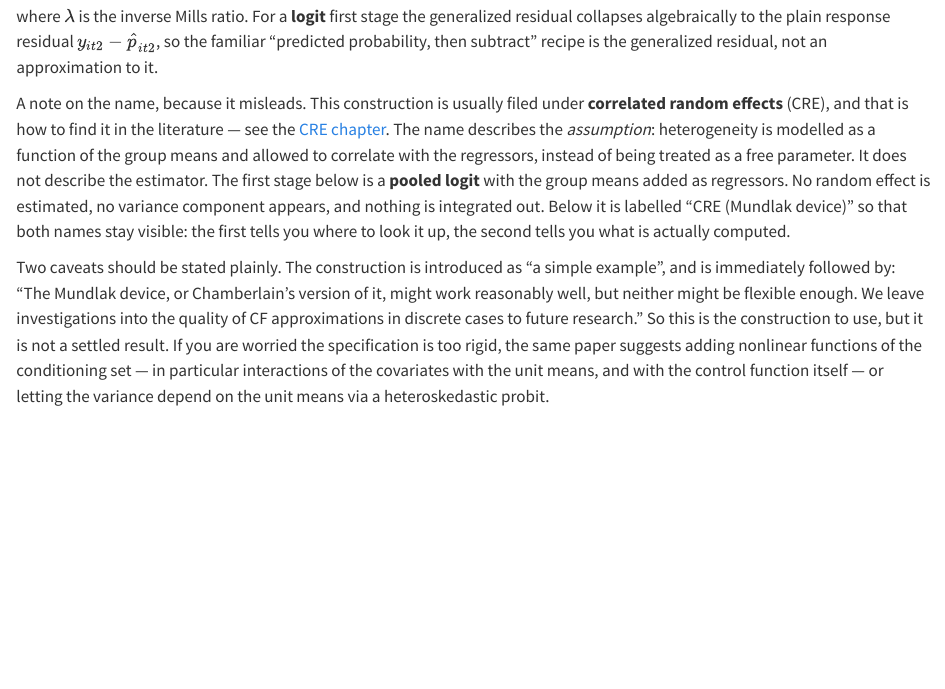
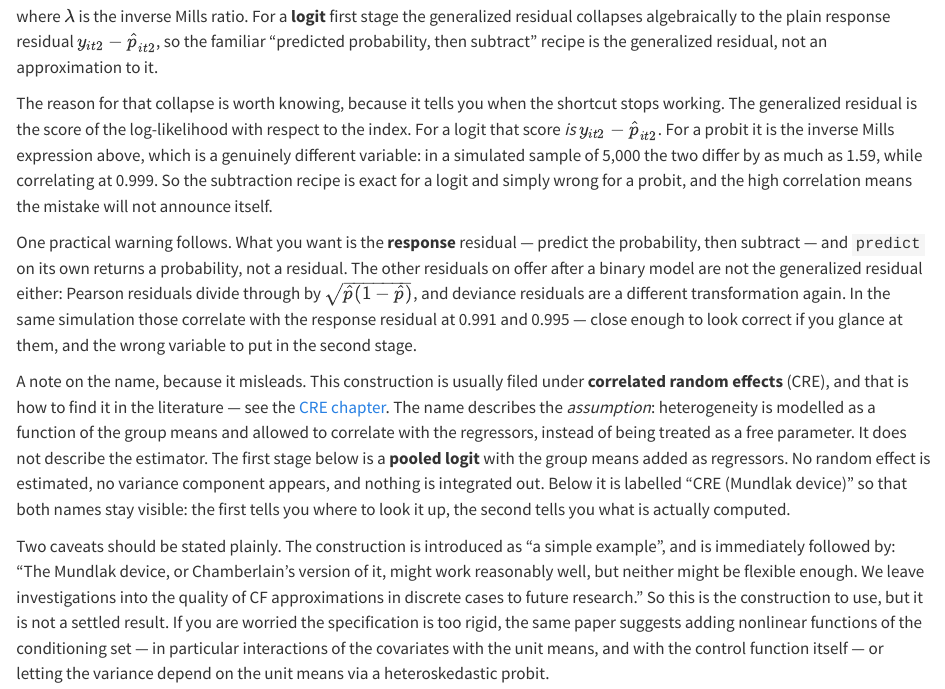
Before and after one commit to xiangao/blog_book, a Quarto document (poisson-iv-fe.qmd): the page in a window 1100 px wide, from 4070 px down. Rendered offline with R 4.5, knitr and Pandoc in place of Quarto, with nearby package versions; some code elsewhere in the file could not run offline.

Commit message:
poisson-iv: say why the logit generalized residual collapses, and which residuals are not it
The chapter stated that for a logit the generalized residual equals the response
residual without giving the reason, which is what tells you when the shortcut stops
working: the generalized residual is the score of the log-likelihood with respect
to the index, and for a logit that score is y - phat. For a probit it is the
inverse Mills expression, a different variable -- in a simulated sample of 5,000
the two differ by up to 1.59 while correlating at 0.999, so substituting one for
the other does not announce itself.

Also warns that predict returns a probability rather than a residual, and that the
other residuals available after a binary model are not the generalized residual:
Pearson divides by sqrt(phat(1-phat)) and deviance is a further transformation.
Those correlate with the response residual at 0.991 and 0.995 in the same
simulation, which is close enough to look right and wrong in the second stage.

Co-Authored-By: Claude Opus 5 (1M context) <noreply@anthropic.com>

```diff
--- a/poisson-iv-fe.qmd
+++ b/poisson-iv-fe.qmd
@@ -156,6 +156,20 @@ where $\lambda$ is the inverse Mills ratio.  For a **logit** first stage the gen
 collapses algebraically to the plain response residual $y_{it2} - \hat p_{it2}$, so the familiar
 "predicted probability, then subtract" recipe is the generalized residual, not an approximation to it.
 
+The reason for that collapse is worth knowing, because it tells you when the shortcut stops working.  The
+generalized residual is the score of the log-likelihood with respect to the index.  For a logit that score
+*is* $y_{it2} - \hat p_{it2}$.  For a probit it is the inverse Mills expression above, which is a
+genuinely different variable: in a simulated sample of 5,000 the two differ by as much as 1.59, while
+correlating at 0.999.  So the subtraction recipe is exact for a logit and simply wrong for a probit, and
+the high correlation means the mistake will not announce itself.
+
+One practical warning follows.  What you want is the **response** residual --- predict the probability,
+then subtract --- and `predict` on its own returns a probability, not a residual.  The other residuals on
+offer after a binary model are not the generalized residual either: Pearson residuals divide through by
+$\sqrt{\hat p (1-\hat p)}$, and deviance residuals are a different transformation again.  In the same
+simulation those correlate with the response residual at 0.991 and 0.995 --- close enough to look correct
+if you glance at them, and the wrong variable to put in the second stage.
+
 A note on the name, because it misleads.  This construction is usually filed under **correlated random
 effects** (CRE), and that is how to find it in the literature --- see the [CRE chapter](more-cre.qmd).
 The name describes the *assumption*: heterogeneity is modelled as a function of the group means and
```
Also changed, not shown: 4 other files.
